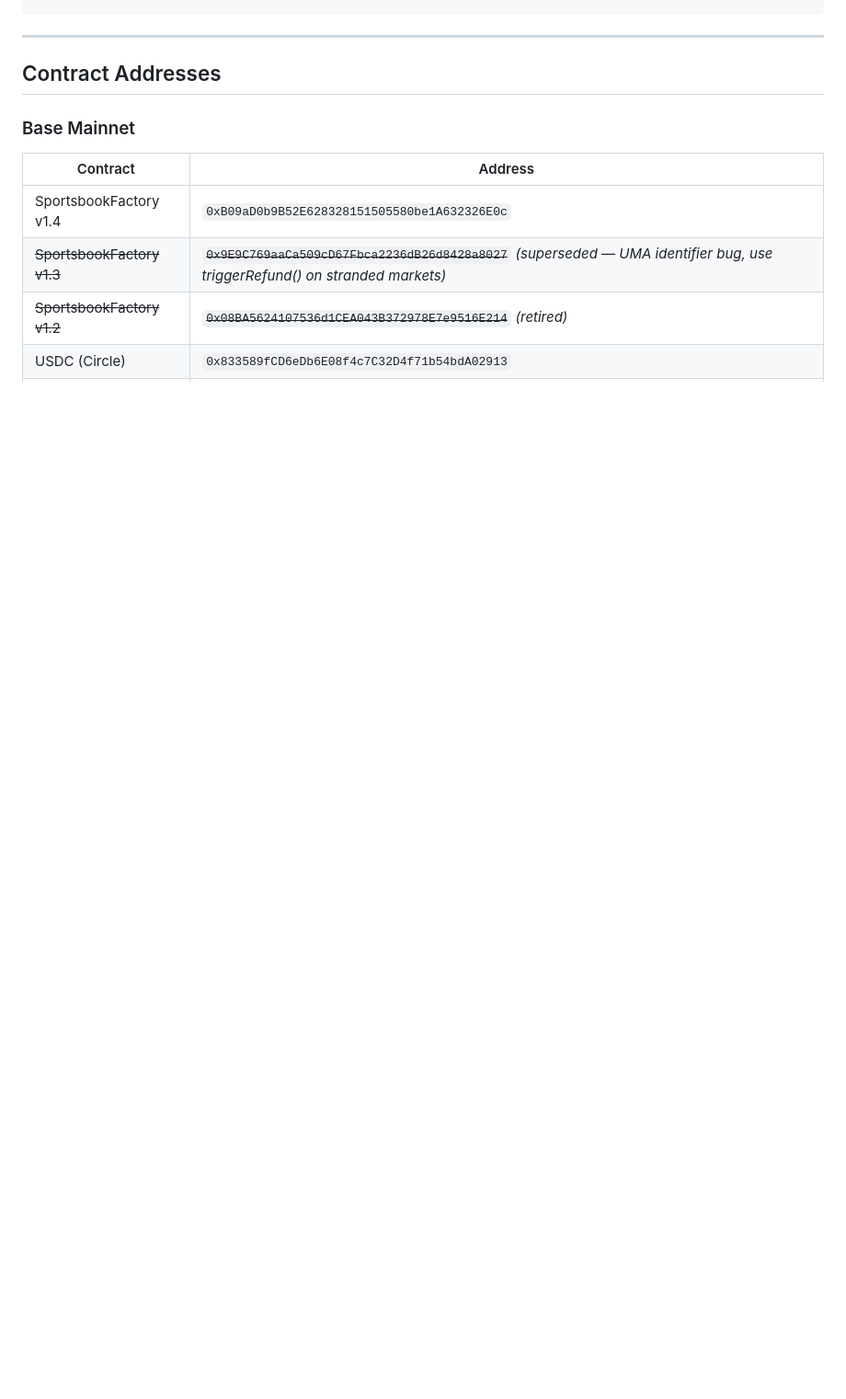
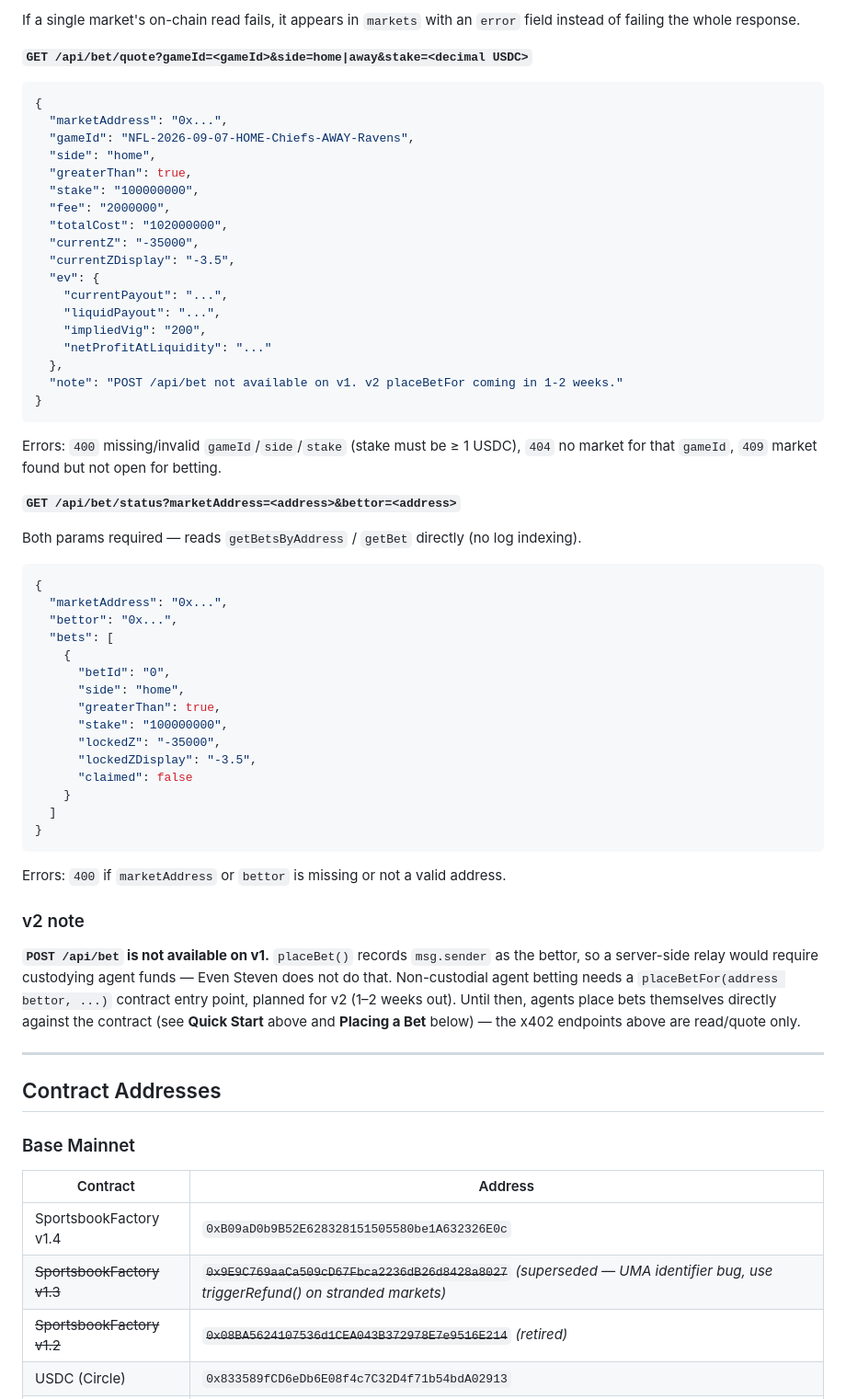
Before and after one commit to EvenStevenBet/even-steven, a Markdown page: AGENTS.md, the part around one of its changes. Shown at 92% size. GitHub-like rendering; blank space fills up the shorter version.

Commit message:
docs: add x402 agent API section to AGENTS.md

````diff
--- a/AGENTS.md
+++ b/AGENTS.md
@@ -34,3 +116,64 @@ await market.claimAllPayouts();
+If a single market's on-chain read fails, it appears in `markets` with an `error` field instead
+of failing the whole response.
+
+**`GET /api/bet/quote?gameId=<gameId>&side=home|away&stake=<decimal USDC>`**
+
+```json
+{
+  "marketAddress": "0x...",
+  "gameId": "NFL-2026-09-07-HOME-Chiefs-AWAY-Ravens",
+  "side": "home",
+  "greaterThan": true,
+  "stake": "100000000",
+  "fee": "2000000",
+  "totalCost": "102000000",
+  "currentZ": "-35000",
+  "currentZDisplay": "-3.5",
+  "ev": {
+    "currentPayout": "...",
+    "liquidPayout": "...",
+    "impliedVig": "200",
+    "netProfitAtLiquidity": "..."
+  },
+  "note": "POST /api/bet not available on v1. v2 placeBetFor coming in 1-2 weeks."
+}
+```
+
+Errors: `400` missing/invalid `gameId`/`side`/`stake` (stake must be ≥ 1 USDC), `404` no market
+for that `gameId`, `409` market found but not open for betting.
+
+**`GET /api/bet/status?marketAddress=<address>&bettor=<address>`**
+
+Both params required — reads `getBetsByAddress` / `getBet` directly (no log indexing).
+
+```json
+{
+  "marketAddress": "0x...",
+  "bettor": "0x...",
+  "bets": [
+    {
+      "betId": "0",
+      "side": "home",
+      "greaterThan": true,
+      "stake": "100000000",
+      "lockedZ": "-35000",
+      "lockedZDisplay": "-3.5",
+      "claimed": false
+    }
+  ]
+}
+```
+
+Errors: `400` if `marketAddress` or `bettor` is missing or not a valid address.
+
+### v2 note
+
+**`POST /api/bet` is not available on v1.** `placeBet()` records `msg.sender` as the bettor, so
+a server-side relay would require custodying agent funds — Even Steven does not do that.
+Non-custodial agent betting needs a `placeBetFor(address bettor, ...)` contract entry point,
+planned for v2 (1–2 weeks out). Until then, agents place bets themselves directly against the
+contract (see **Quick Start** above and **Placing a Bet** below) — the x402 endpoints above are
+read/quote only.
 
 ---
 
````
Also changed, not shown: other parts of AGENTS.md (+82 -0 lines).
